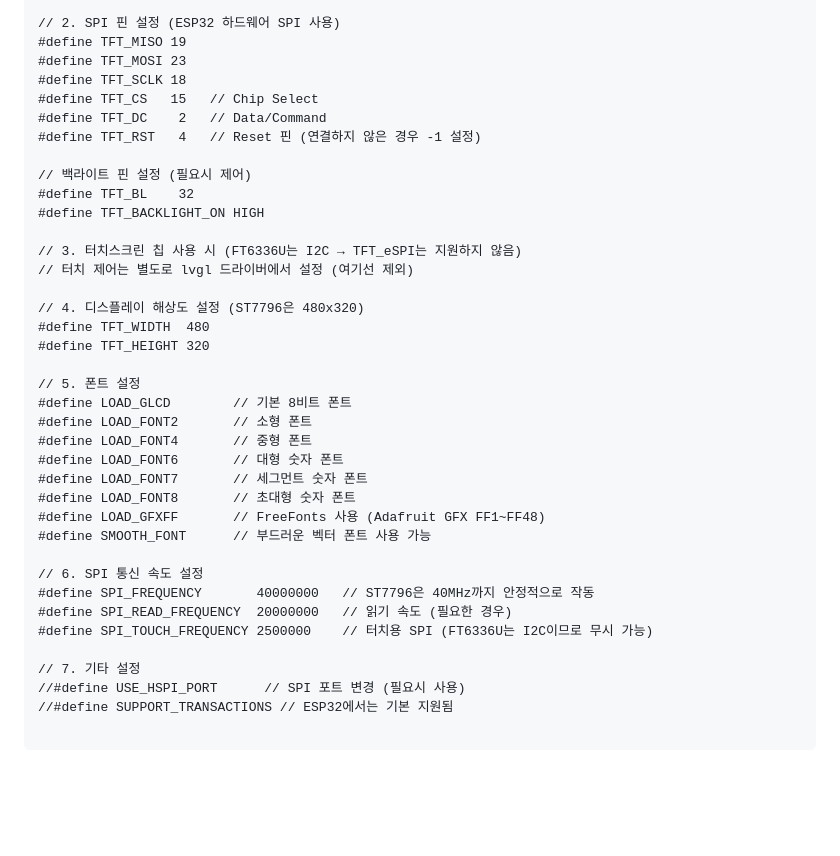
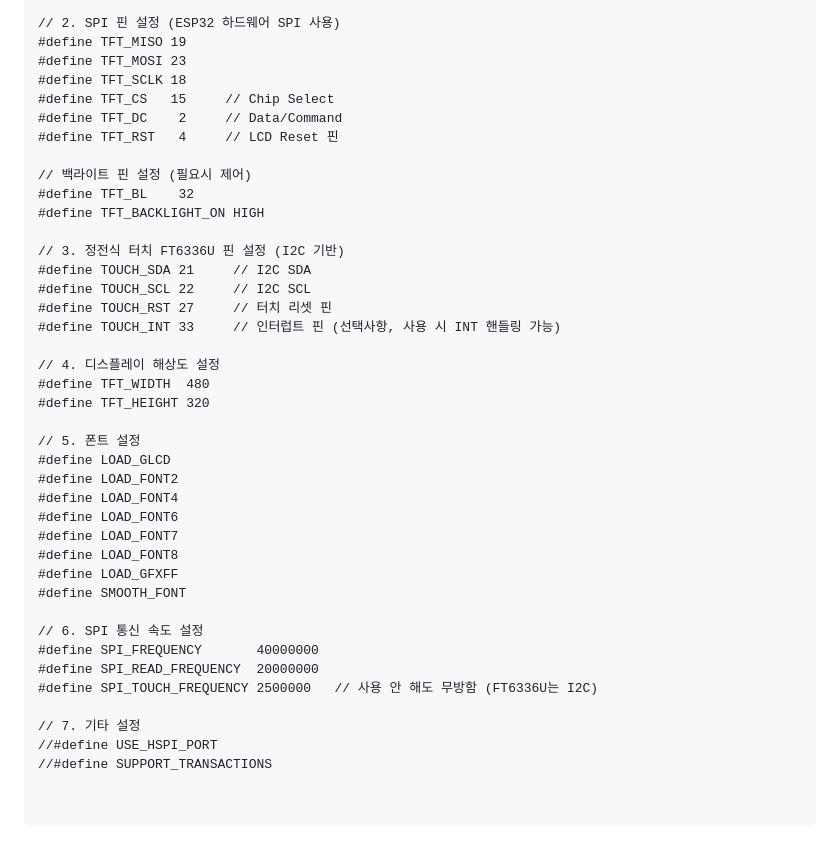
Before and after one commit to kdi6033/arduino, a Markdown page: README.md, the part around the change. GitHub-like rendering; blank space fills up the shorter version.

````diff
--- a/README.md
+++ b/README.md
@@ -594,38 +594,42 @@ INT         -> GPIO 33
 #define TFT_MISO 19
 #define TFT_MOSI 23
 #define TFT_SCLK 18
-#define TFT_CS   15   // Chip Select
-#define TFT_DC    2   // Data/Command
-#define TFT_RST   4   // Reset 핀 (연결하지 않은 경우 -1 설정)
+#define TFT_CS   15     // Chip Select
+#define TFT_DC    2     // Data/Command
+#define TFT_RST   4     // LCD Reset 핀
 
 // 백라이트 핀 설정 (필요시 제어)
 #define TFT_BL    32
 #define TFT_BACKLIGHT_ON HIGH
 
-// 3. 터치스크린 칩 사용 시 (FT6336U는 I2C → TFT_eSPI는 지원하지 않음)
-// 터치 제어는 별도로 lvgl 드라이버에서 설정 (여기선 제외)
+// 3. 정전식 터치 FT6336U 핀 설정 (I2C 기반)
+#define TOUCH_SDA 21     // I2C SDA
+#define TOUCH_SCL 22     // I2C SCL
+#define TOUCH_RST 27     // 터치 리셋 핀
+#define TOUCH_INT 33     // 인터럽트 핀 (선택사항, 사용 시 INT 핸들링 가능)
 
-// 4. 디스플레이 해상도 설정 (ST7796은 480x320)
+// 4. 디스플레이 해상도 설정
 #define TFT_WIDTH  480
 #define TFT_HEIGHT 320
 
 // 5. 폰트 설정
-#define LOAD_GLCD        // 기본 8비트 폰트
-#define LOAD_FONT2       // 소형 폰트
-#define LOAD_FONT4       // 중형 폰트
-#define LOAD_FONT6       // 대형 숫자 폰트
-#define LOAD_FONT7       // 세그먼트 숫자 폰트
-#define LOAD_FONT8       // 초대형 숫자 폰트
-#define LOAD_GFXFF       // FreeFonts 사용 (Adafruit GFX FF1~FF48)
-#define SMOOTH_FONT      // 부드러운 벡터 폰트 사용 가능
+#define LOAD_GLCD
+#define LOAD_FONT2
+#define LOAD_FONT4
+#define LOAD_FONT6
+#define LOAD_FONT7
+#define LOAD_FONT8
+#define LOAD_GFXFF
+#define SMOOTH_FONT
 
 // 6. SPI 통신 속도 설정
-#define SPI_FREQUENCY       40000000   // ST7796은 40MHz까지 안정적으로 작동
-#define SPI_READ_FREQUENCY  20000000   // 읽기 속도 (필요한 경우)
-#define SPI_TOUCH_FREQUENCY 2500000    // 터치용 SPI (FT6336U는 I2C이므로 무시 가능)
+#define SPI_FREQUENCY       40000000
+#define SPI_READ_FREQUENCY  20000000
+#define SPI_TOUCH_FREQUENCY 2500000   // 사용 안 해도 무방함 (FT6336U는 I2C)
 
 // 7. 기타 설정
-//#define USE_HSPI_PORT      // SPI 포트 변경 (필요시 사용)
-//#define SUPPORT_TRANSACTIONS // ESP32에서는 기본 지원됨
+//#define USE_HSPI_PORT
+//#define SUPPORT_TRANSACTIONS
+
 
 ```
````
